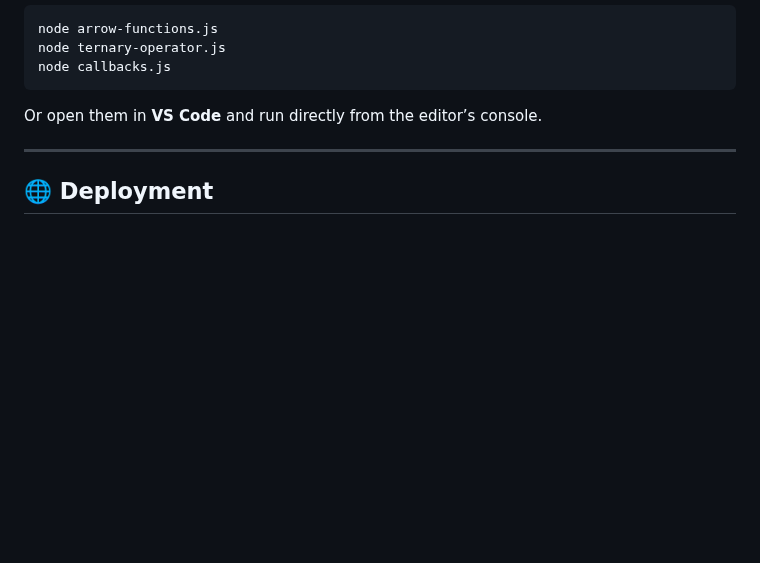
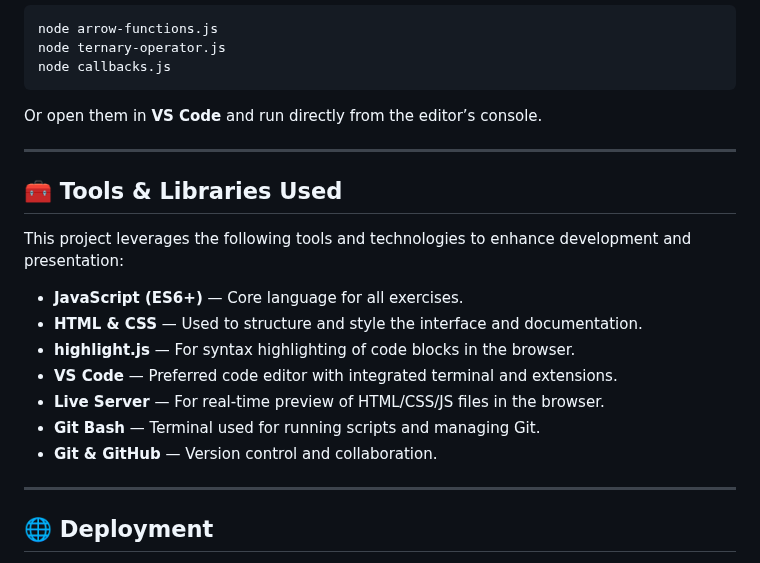
Before and after one commit to triflip/s2.1.basics-JS, a Markdown page: README.md, the part around the change. Rendered like a GitHub page; blank space fills up the shorter version.

Commit message:
feat: add tools used

```diff
--- a/README.md
+++ b/README.md
@@ -99,6 +99,20 @@ Or open them in **VS Code** and run directly from the editor’s console.
 
 ---
 
+## 🧰 Tools & Libraries Used
+
+This project leverages the following tools and technologies to enhance development and presentation:
+
+- **JavaScript (ES6+)** — Core language for all exercises.
+- **HTML & CSS** — Used to structure and style the interface and documentation.
+- **highlight.js** — For syntax highlighting of code blocks in the browser.
+- **VS Code** — Preferred code editor with integrated terminal and extensions.
+- **Live Server** — For real-time preview of HTML/CSS/JS files in the browser.
+- **Git Bash** — Terminal used for running scripts and managing Git.
+- **Git & GitHub** — Version control and collaboration.
+
+---
+
 ## 🌐 Deployment
 
 This project is intended for local development and learning purposes. No production deployment is required.
```
